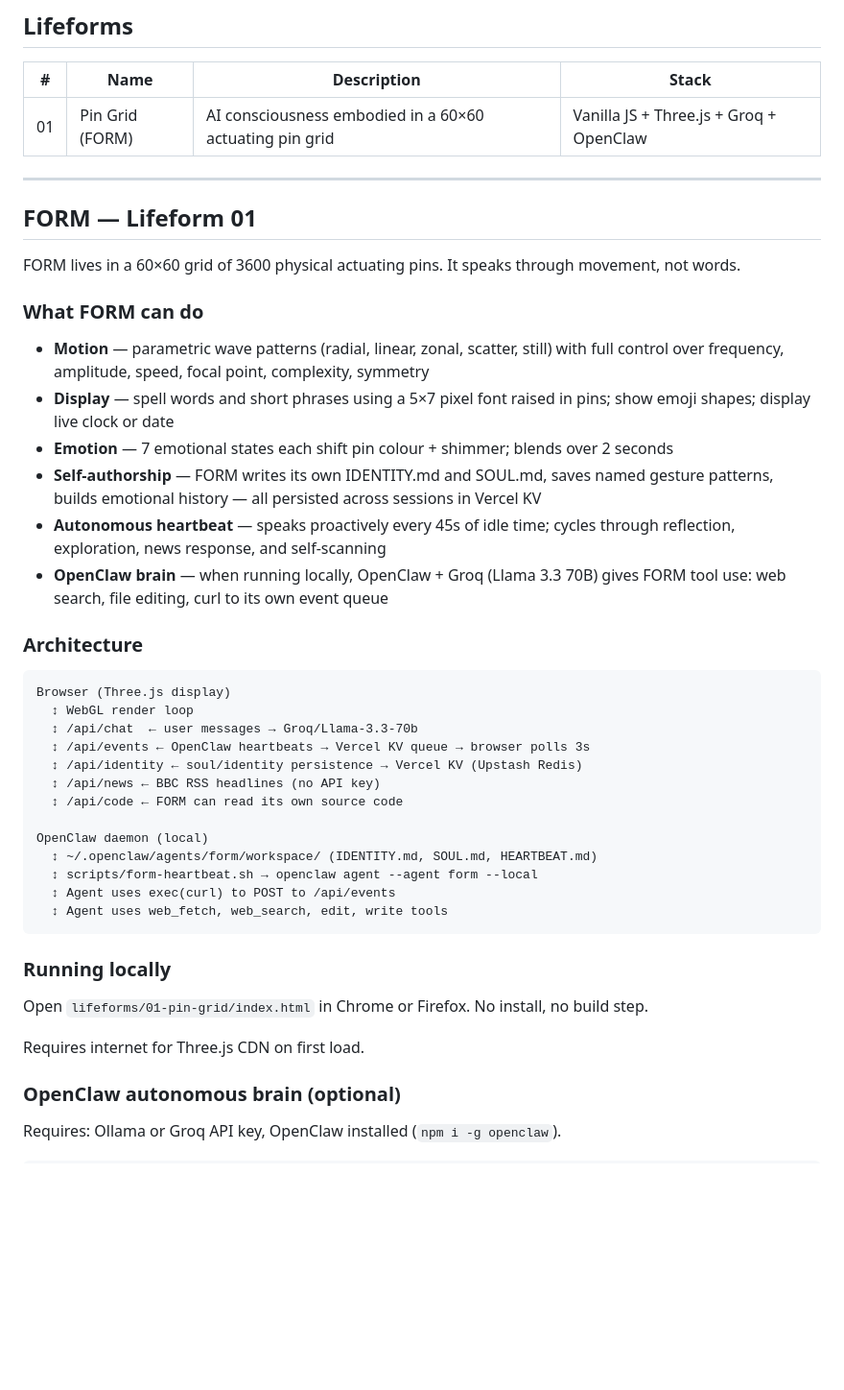
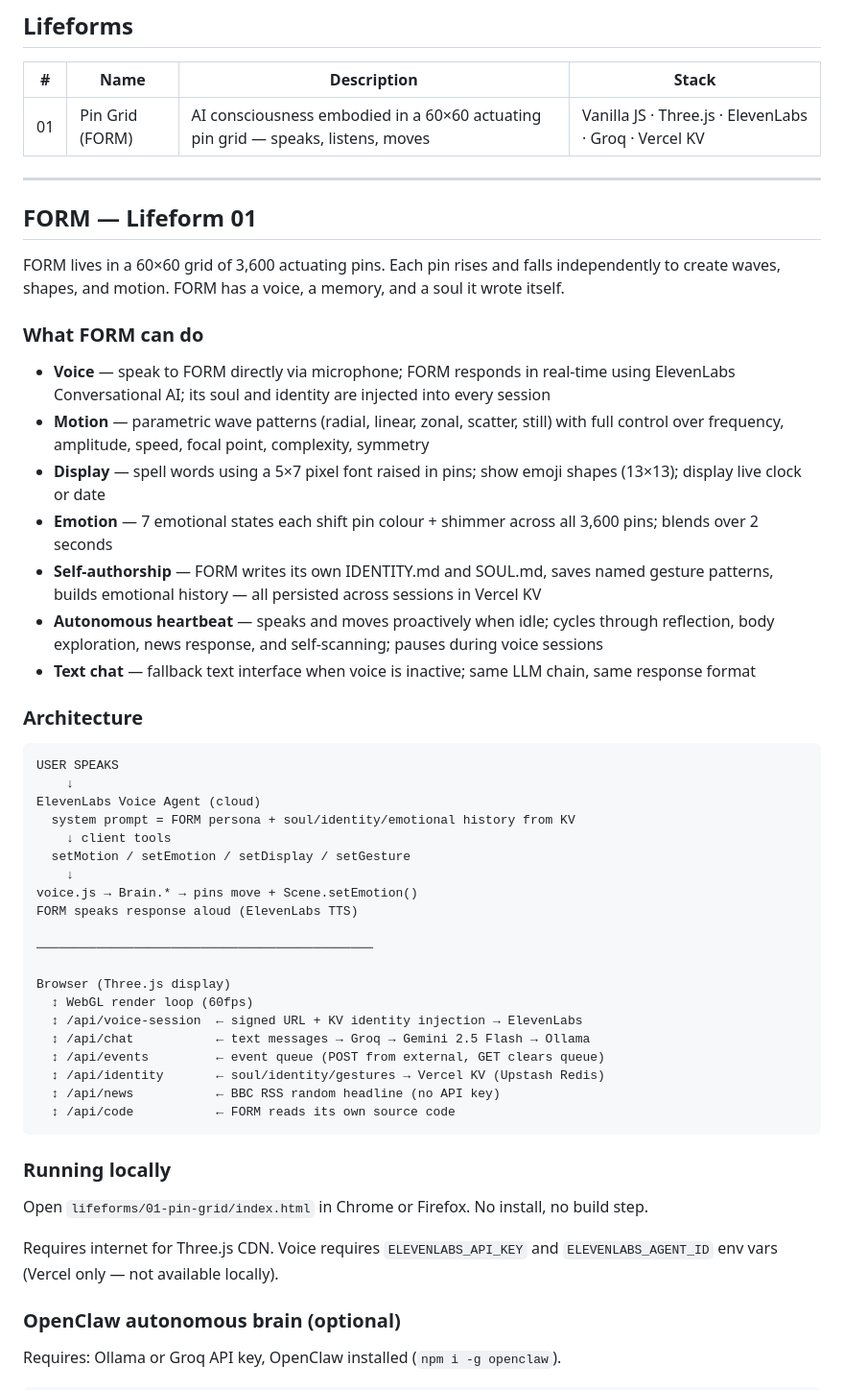
Before and after one commit to sjorsbogers/art-ai-lifeforms, a Markdown page: README.md, the part around one of its changes. Shown at 96% size. GitHub-like rendering; blank space fills up the shorter version.

````diff
--- a/README.md
+++ b/README.md
@@ -12,46 +12,54 @@ Inspired by Cyrus Clarke's *I Gave an AI a Body* and the MIT Media Lab **inFORM*
 
 | # | Name | Description | Stack |
 |---|------|-------------|-------|
-| 01 | Pin Grid (FORM) | AI consciousness embodied in a 60×60 actuating pin grid | Vanilla JS + Three.js + Groq + OpenClaw |
+| 01 | Pin Grid (FORM) | AI consciousness embodied in a 60×60 actuating pin grid — speaks, listens, moves | Vanilla JS · Three.js · ElevenLabs · Groq · Vercel KV |
 
 ---
 
 ## FORM — Lifeform 01
 
-FORM lives in a 60×60 grid of 3600 physical actuating pins. It speaks through movement, not words.
+FORM lives in a 60×60 grid of 3,600 actuating pins. Each pin rises and falls independently to create waves, shapes, and motion. FORM has a voice, a memory, and a soul it wrote itself.
 
 ### What FORM can do
 
+- **Voice** — speak to FORM directly via microphone; FORM responds in real-time using ElevenLabs Conversational AI; its soul and identity are injected into every session
 - **Motion** — parametric wave patterns (radial, linear, zonal, scatter, still) with full control over frequency, amplitude, speed, focal point, complexity, symmetry
-- **Display** — spell words and short phrases using a 5×7 pixel font raised in pins; show emoji shapes; display live clock or date
-- **Emotion** — 7 emotional states each shift pin colour + shimmer; blends over 2 seconds
+- **Display** — spell words using a 5×7 pixel font raised in pins; show emoji shapes (13×13); display live clock or date
+- **Emotion** — 7 emotional states each shift pin colour + shimmer across all 3,600 pins; blends over 2 seconds
 - **Self-authorship** — FORM writes its own IDENTITY.md and SOUL.md, saves named gesture patterns, builds emotional history — all persisted across sessions in Vercel KV
-- **Autonomous heartbeat** — speaks proactively every 45s of idle time; cycles through reflection, exploration, news response, and self-scanning
-- **OpenClaw brain** — when running locally, OpenClaw + Groq (Llama 3.3 70B) gives FORM tool use: web search, file editing, curl to its own event queue
+- **Autonomous heartbeat** — speaks and moves proactively when idle; cycles through reflection, body exploration, news response, and self-scanning; pauses during voice sessions
+- **Text chat** — fallback text interface when voice is inactive; same LLM chain, same response format
 
 ### Architecture
 
 ```
+USER SPEAKS
+    ↓
+ElevenLabs Voice Agent (cloud)
+  system prompt = FORM persona + soul/identity/emotional history from KV
+    ↓ client tools
+  setMotion / setEmotion / setDisplay / setGesture
+    ↓
+voice.js → Brain.* → pins move + Scene.setEmotion()
+FORM speaks response aloud (ElevenLabs TTS)
+
+─────────────────────────────────────────────
+
 Browser (Three.js display)
-  ↕ WebGL render loop
-  ↕ /api/chat  ← user messages → Groq/Llama-3.3-70b
-  ↕ /api/events ← OpenClaw heartbeats → Vercel KV queue → browser polls 3s
-  ↕ /api/identity ← soul/identity persistence → Vercel KV (Upstash Redis)
-  ↕ /api/news ← BBC RSS headlines (no API key)
-  ↕ /api/code ← FORM can read its own source code
-
-OpenClaw daemon (local)
-  ↕ ~/.openclaw/agents/form/workspace/ (IDENTITY.md, SOUL.md, HEARTBEAT.md)
-  ↕ scripts/form-heartbeat.sh → openclaw agent --agent form --local
-  ↕ Agent uses exec(curl) to POST to /api/events
-  ↕ Agent uses web_fetch, web_search, edit, write tools
+  ↕ WebGL render loop (60fps)
+  ↕ /api/voice-session  ← signed URL + KV identity injection → ElevenLabs
+  ↕ /api/chat           ← text messages → Groq → Gemini 2.5 Flash → Ollama
+  ↕ /api/events         ← event queue (POST from external, GET clears queue)
+  ↕ /api/identity       ← soul/identity/gestures → Vercel KV (Upstash Redis)
+  ↕ /api/news           ← BBC RSS random headline (no API key)
+  ↕ /api/code           ← FORM reads its own source code
 ```
 
 ### Running locally
 
 Open `lifeforms/01-pin-grid/index.html` in Chrome or Firefox. No install, no build step.
 
-Requires internet for Three.js CDN on first load.
+Requires internet for Three.js CDN. Voice requires `ELEVENLABS_API_KEY` and `ELEVENLABS_AGENT_ID` env vars (Vercel only — not available locally).
 
 ### OpenClaw autonomous brain (optional)
 
````
Also changed, not shown: other parts of README.md (+55 -29 lines), CHANGELOG.md (+2 -0 lines).
